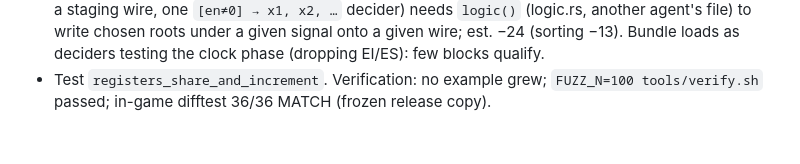
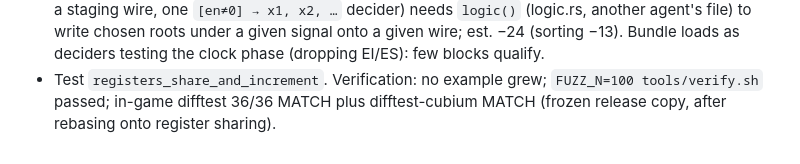
Before and after one commit to trentmkelly/ticky, a Markdown page: NOTES.md, the part around the change. Drawn GitHub-style.

Commit message:
NOTES: cubium difftest
Co-Authored-By: Claude Opus 5.5 <noreply@anthropic.com>

```diff
--- a/NOTES.md
+++ b/NOTES.md
@@ -1026,4 +1026,5 @@ Codegen of state (registers.rs, procs.rs, period.rs, ports.rs; small touches to
   wire; est. −24 (sorting −13). Bundle loads as deciders testing the clock phase (dropping
   EI/ES): few blocks qualify.
 - Test `registers_share_and_increment`. Verification: no example grew; `FUZZ_N=100
-  tools/verify.sh` passed; in-game difftest 36/36 MATCH (frozen release copy).
+  tools/verify.sh` passed; in-game difftest 36/36 MATCH plus difftest-cubium MATCH (frozen
+  release copy, after rebasing onto register sharing).
```
